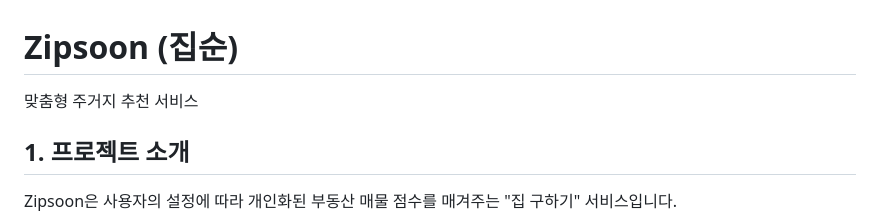
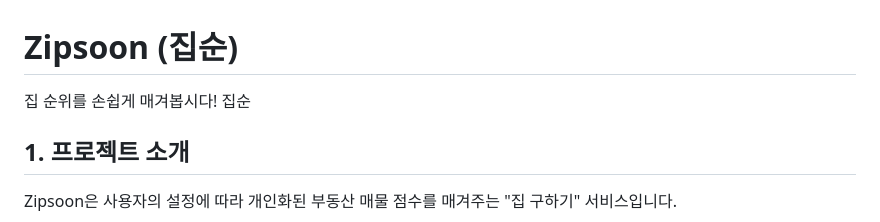
Before and after one commit to f-lab-edu/zipsoon, a Markdown page: README.md, the part around the change. GitHub-like rendering.

```diff
--- a/README.md
+++ b/README.md
@@ -1,5 +1,5 @@
 # Zipsoon (집순)
-맞춤형 주거지 추천 서비스
+집 순위를 손쉽게 매겨봅시다! 집순
 
 ## 1. 프로젝트 소개
 
```
